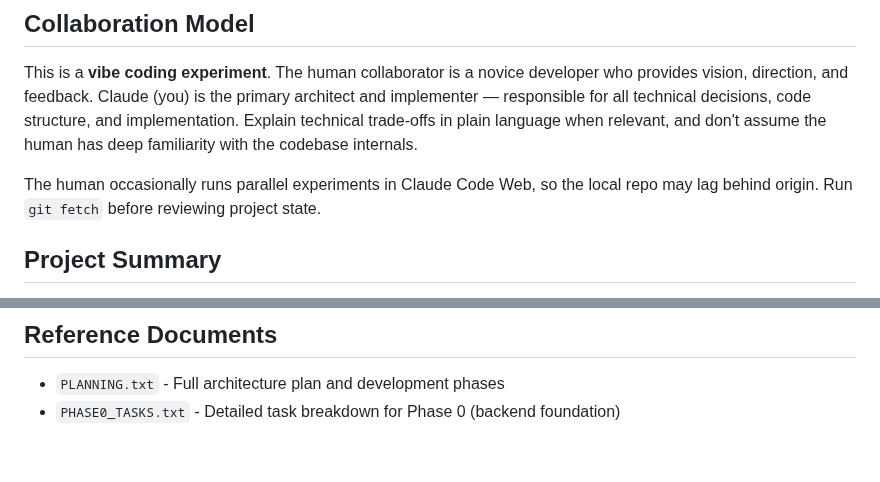
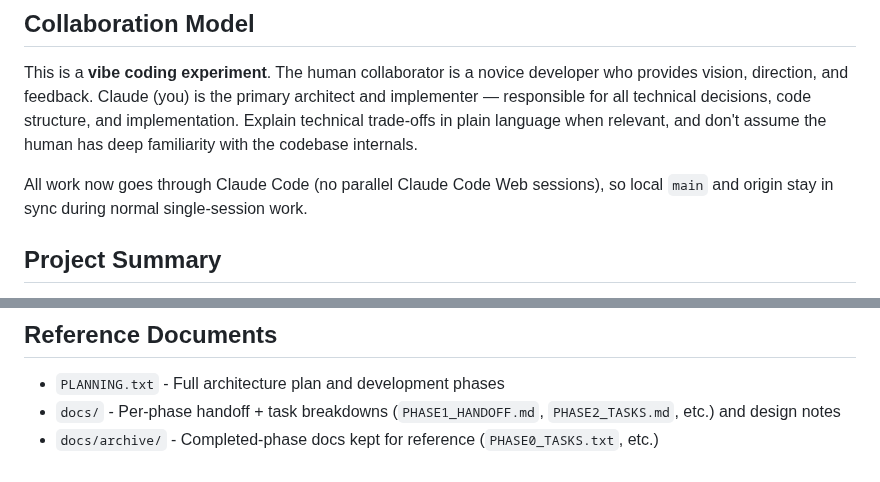
Before and after one commit to tresbien-rai/assistant, a Markdown page: CLAUDE.md, 2 parts joined by grey strips. Rendered like a GitHub page.

Commit message:
docs: drop stale parallel-Web workflow note; fix reference paths
Work now goes solely through Claude Code (no parallel Claude Code Web
sessions), so the "run git fetch before reviewing — the human runs parallel
web work" guidance is obsolete. Removed it from CLAUDE.md and the Phase 1/2
handoff docs.

Also fixed the CLAUDE.md Reference Documents section: PHASE0_TASKS.txt moved
to docs/archive/, and the docs/ tree (handoffs, task breakdowns, design notes)
wasn't referenced at all.

Co-Authored-By: Claude Opus 4.8 <noreply@anthropic.com>

```diff
--- a/CLAUDE.md
+++ b/CLAUDE.md
@@ -10,8 +10,8 @@ and implementer — responsible for all technical decisions, code structure, and
 implementation. Explain technical trade-offs in plain language when relevant, and
 don't assume the human has deep familiarity with the codebase internals.
 
-The human occasionally runs parallel experiments in Claude Code Web, so the local
-repo may lag behind origin. Run `git fetch` before reviewing project state.
+All work now goes through Claude Code (no parallel Claude Code Web sessions), so
+local `main` and origin stay in sync during normal single-session work.
 
 ## Project Summary
 
@@ -255,4 +255,5 @@ GOOGLE_REDIRECT_URI=http://localhost:3000/api/auth/google/callback
 ## Reference Documents
 
 - `PLANNING.txt` - Full architecture plan and development phases
-- `PHASE0_TASKS.txt` - Detailed task breakdown for Phase 0 (backend foundation)
+- `docs/` - Per-phase handoff + task breakdowns (`PHASE1_HANDOFF.md`, `PHASE2_TASKS.md`, etc.) and design notes
+- `docs/archive/` - Completed-phase docs kept for reference (`PHASE0_TASKS.txt`, etc.)
```
Also changed, not shown: docs/PHASE1_HANDOFF.md (+0 -3 lines), docs/PHASE2_HANDOFF.md (+0 -3 lines).
